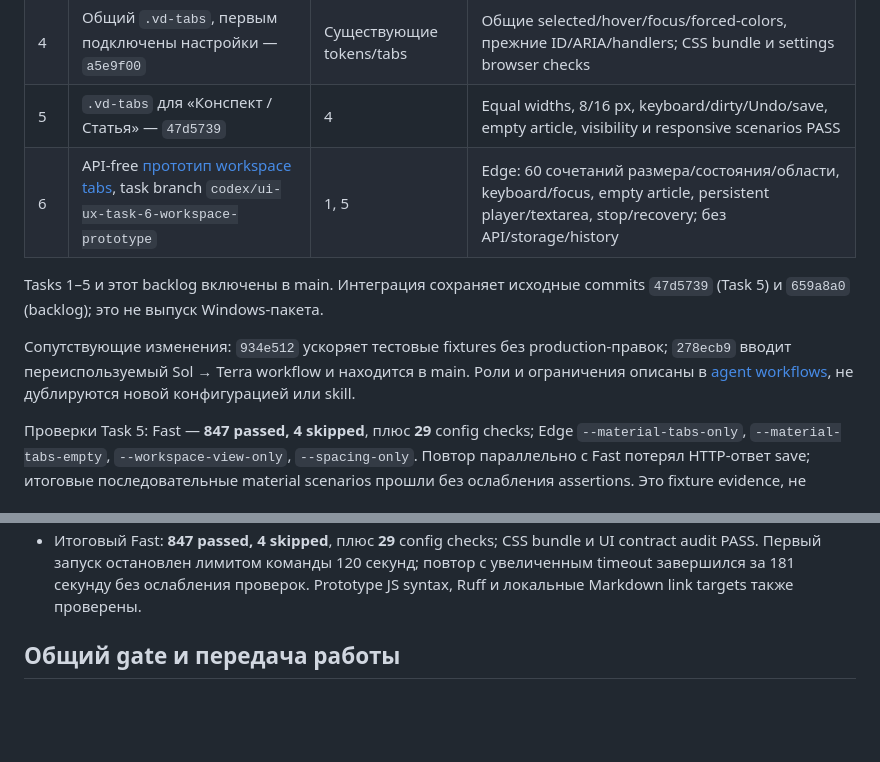
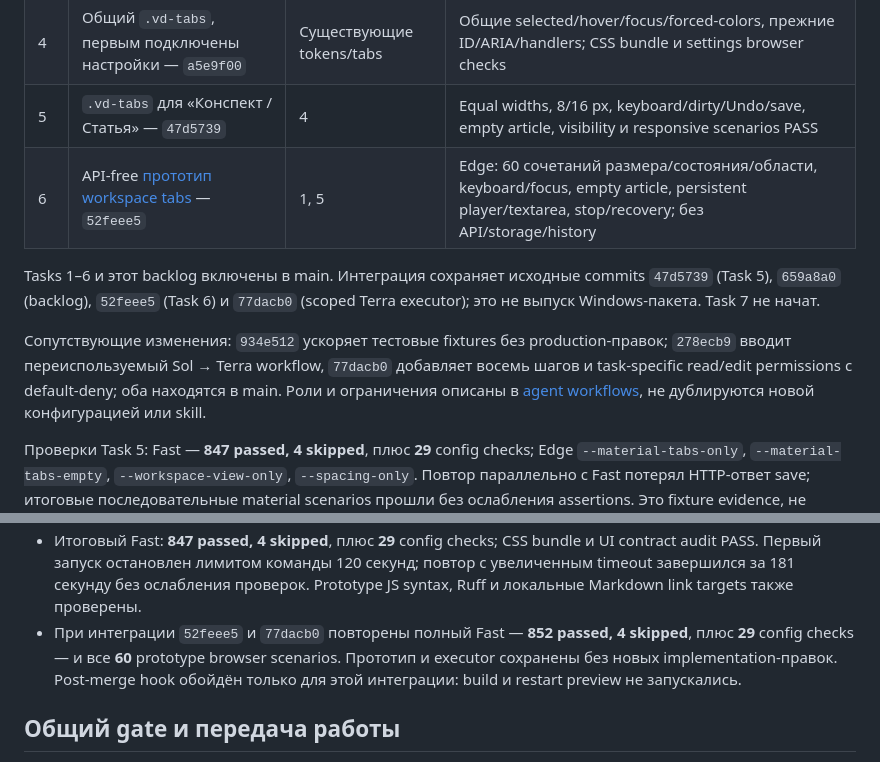
Before and after one commit to IavnFGV/video-descriptor, a Markdown page: design-system/UI-UX-EPIC.md, 2 parts joined by grey strips. GitHub-like rendering; blank space fills up the shorter version.

Commit message:
Record Task 6 and scoped executor integration checks

```diff
--- a/design-system/UI-UX-EPIC.md
+++ b/design-system/UI-UX-EPIC.md
@@ -44,13 +44,15 @@ checkboxes меню «Вид» вкладками без потери функц
 | 3 | Keyboard пропускает скрытое «Вид» — `e82474b` | Текущий shell | Left/Right в обе стороны, wraparound, закрытие меню и Escape; recording/library browser regressions |
 | 4 | Общий `.vd-tabs`, первым подключены настройки — `a5e9f00` | Существующие tokens/tabs | Общие selected/hover/focus/forced-colors, прежние ID/ARIA/handlers; CSS bundle и settings browser checks |
 | 5 | `.vd-tabs` для «Конспект / Статья» — `47d5739` | 4 | Equal widths, 8/16 px, keyboard/dirty/Undo/save, empty article, visibility и responsive scenarios PASS |
-| 6 | API-free [прототип workspace tabs](prototype/workspace-tabs.html), task branch `codex/ui-ux-task-6-workspace-prototype` | 1, 5 | Edge: 60 сочетаний размера/состояния/области, keyboard/focus, empty article, persistent player/textarea, stop/recovery; без API/storage/history |
+| 6 | API-free [прототип workspace tabs](prototype/workspace-tabs.html) — `52feee5` | 1, 5 | Edge: 60 сочетаний размера/состояния/области, keyboard/focus, empty article, persistent player/textarea, stop/recovery; без API/storage/history |
 
-Tasks 1–5 и этот backlog включены в main. Интеграция сохраняет исходные commits
-`47d5739` (Task 5) и `659a8a0` (backlog); это не выпуск Windows-пакета.
+Tasks 1–6 и этот backlog включены в main. Интеграция сохраняет исходные commits
+`47d5739` (Task 5), `659a8a0` (backlog), `52feee5` (Task 6) и `77dacb0`
+(scoped Terra executor); это не выпуск Windows-пакета. Task 7 не начат.
 
 Сопутствующие изменения: `934e512` ускоряет тестовые fixtures без production-правок;
-`278ecb9` вводит переиспользуемый Sol → Terra workflow и находится в main.
+`278ecb9` вводит переиспользуемый Sol → Terra workflow, `77dacb0` добавляет восемь
+шагов и task-specific read/edit permissions с default-deny; оба находятся в main.
 Роли и ограничения описаны в [agent workflows](../docs/development/agents.md),
 не дублируются новой конфигурацией или skill.
 
@@ -100,6 +102,10 @@ push, merge или релиз автоматически.
   и UI contract audit PASS. Первый запуск остановлен лимитом команды 120 секунд;
   повтор с увеличенным timeout завершился за 181 секунду без ослабления проверок.
   Prototype JS syntax, Ruff и локальные Markdown link targets также проверены.
+- При интеграции `52feee5` и `77dacb0` повторены полный Fast — **852 passed,
+  4 skipped**, плюс **29** config checks — и все **60** prototype browser scenarios.
+  Прототип и executor сохранены без новых implementation-правок. Post-merge hook
+  обойдён только для этой интеграции: build и restart preview не запускались.
 
 ## Общий gate и передача работы
 
```
